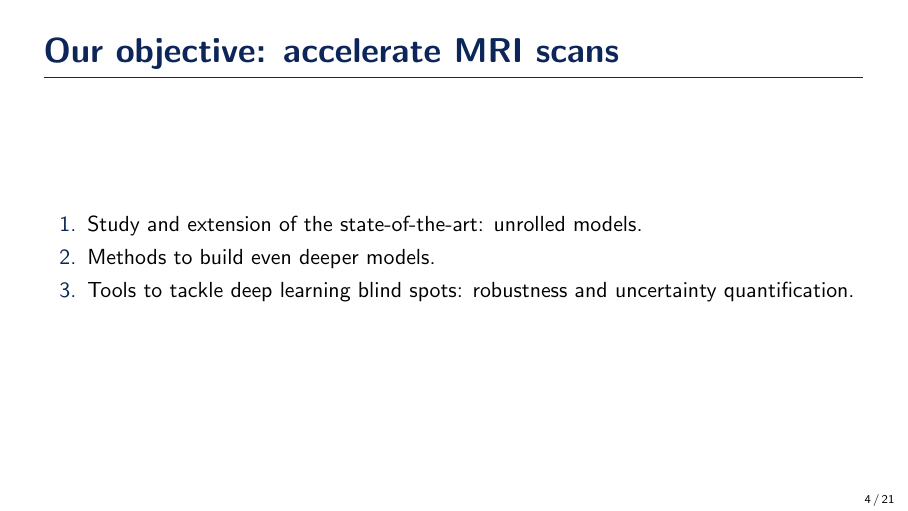
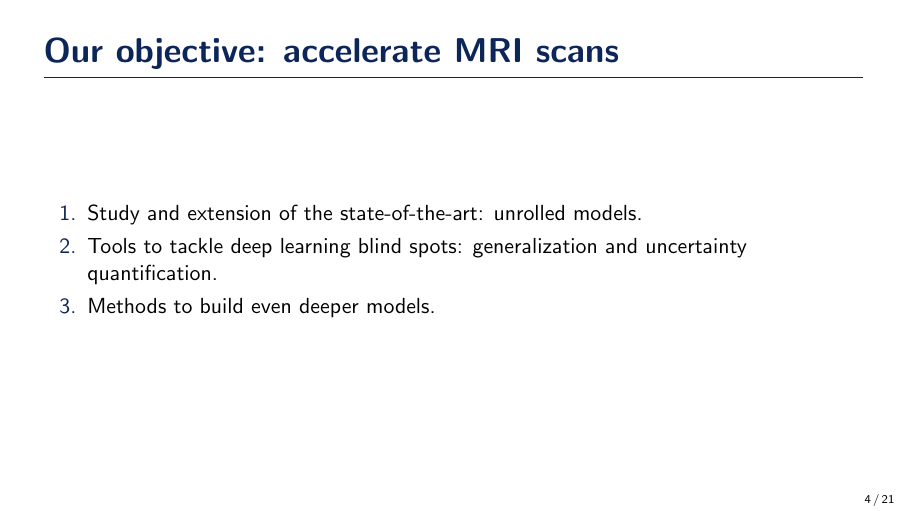
Before and after one commit to zaccharieramzi/PhD-defense-presentation, LaTeX slides (main.tex): page 4 of 21. Compiled offline with pdfLaTeX.

Commit message:
corrected order of intro

```diff
--- a/main.tex
+++ b/main.tex
@@ -183,8 +183,8 @@
 %     \end{center}
     \begin{enumerate}
         \item Study and extension of the state-of-the-art: unrolled models.
+        \item Tools to tackle deep learning blind spots: generalization and uncertainty quantification.
         \item Methods to build even deeper models.
-        \item Tools to tackle deep learning blind spots: robustness and uncertainty quantification.
     \end{enumerate}
 
 \end{frame}
```
